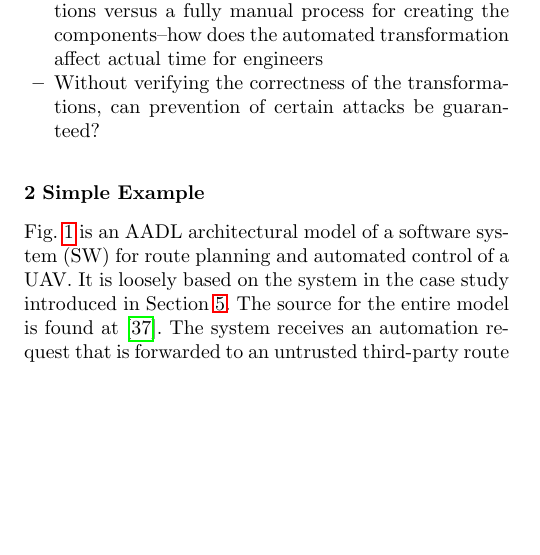
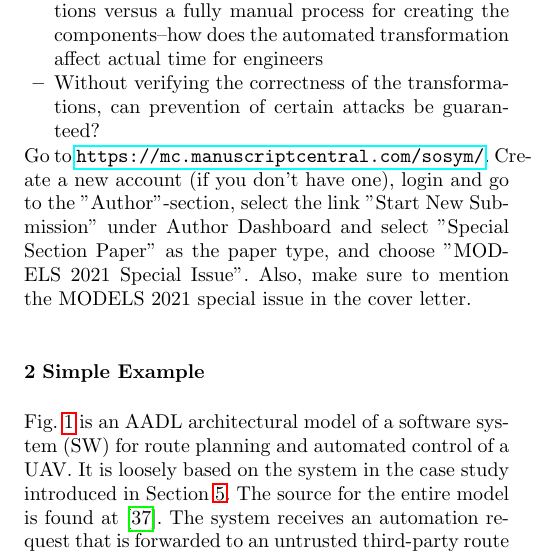
Before and after one commit to ericmercer/verified-mon-flt-synthesis, a LaTeX paper (paper/paper.tex): part of one column of page 3 of 14, cut so that both start at the same text, the shorter picture padded with empty space. Compiled offline with pdfLaTeX.

Commit message:
Add submission details

```diff
--- a/paper/paper.tex
+++ b/paper/paper.tex
@@ -159,6 +159,8 @@ The due date is \textbf{March} $1^\mathrm{st}$, \textbf{2022}.
   \item Discuss what efforts are optimized with the automations versus a fully manual process for creating the components--how does the automated transformation affect actual time for engineers
   \item Without verifying the correctness of the transformations, can prevention of certain attacks be guaranteed?
 \end{compactitem}
+\noindent Go to \url{https://mc.manuscriptcentral.com/sosym/}. Create a new account (if you don't have one), login and go to the "Author"-section, select the link "Start New Submission" under Author Dashboard and select "Special Section Paper" as the paper type, and choose "MODELS 2021 Special Issue". Also, make sure to mention the MODELS 2021 special issue in the cover letter.
+
 \section{Simple Example} \label{sec:example}
 \input{example}
 
```
